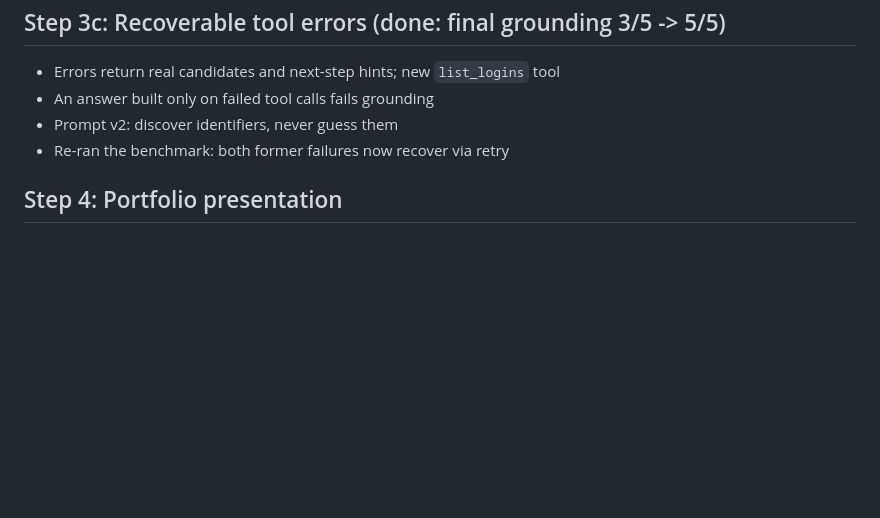
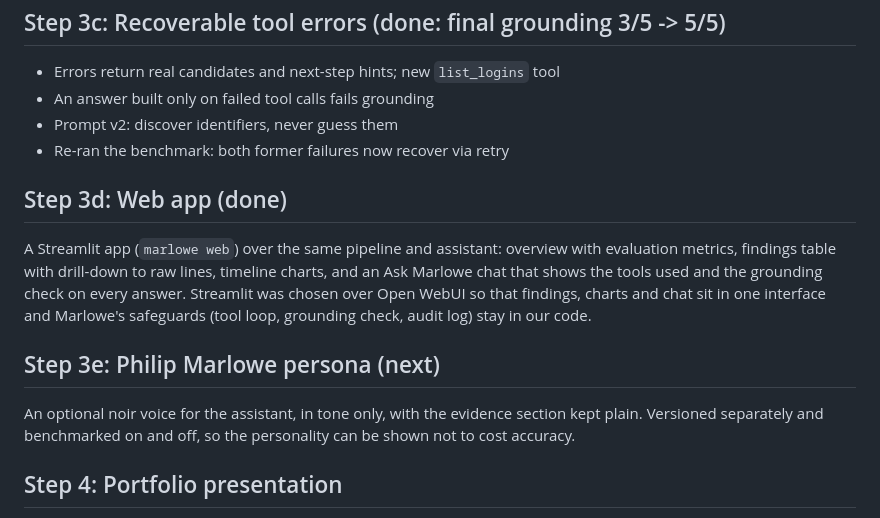
Before and after one commit to dylanew/marlowe-DFIR, a Markdown page: docs/roadmap.md, the part around the change. GitHub-like rendering; blank space fills up the shorter version.

```diff
--- a/docs/roadmap.md
+++ b/docs/roadmap.md
@@ -44,6 +44,14 @@ Follow-ups identified by the error analysis:
 - Prompt v2: discover identifiers, never guess them
 - Re-ran the benchmark: both former failures now recover via retry
 
+## Step 3d: Web app (done)
+
+A Streamlit app (`marlowe web`) over the same pipeline and assistant: overview with evaluation metrics, findings table with drill-down to raw lines, timeline charts, and an Ask Marlowe chat that shows the tools used and the grounding check on every answer. Streamlit was chosen over Open WebUI so that findings, charts and chat sit in one interface and Marlowe's safeguards (tool loop, grounding check, audit log) stay in our code.
+
+## Step 3e: Philip Marlowe persona (next)
+
+An optional noir voice for the assistant, in tone only, with the evidence section kept plain. Versioned separately and benchmarked on and off, so the personality can be shown not to cost accuracy.
+
 ## Step 4: Portfolio presentation
 
 - Methodology write-up, architecture diagram, screenshots, short demo
```
Also changed, not shown: README.md (+19 -2 lines), docs/img/web-findings.png (added), docs/img/web-overview.png (added), docs/img/web-timeline.png (added), 7 other files.
